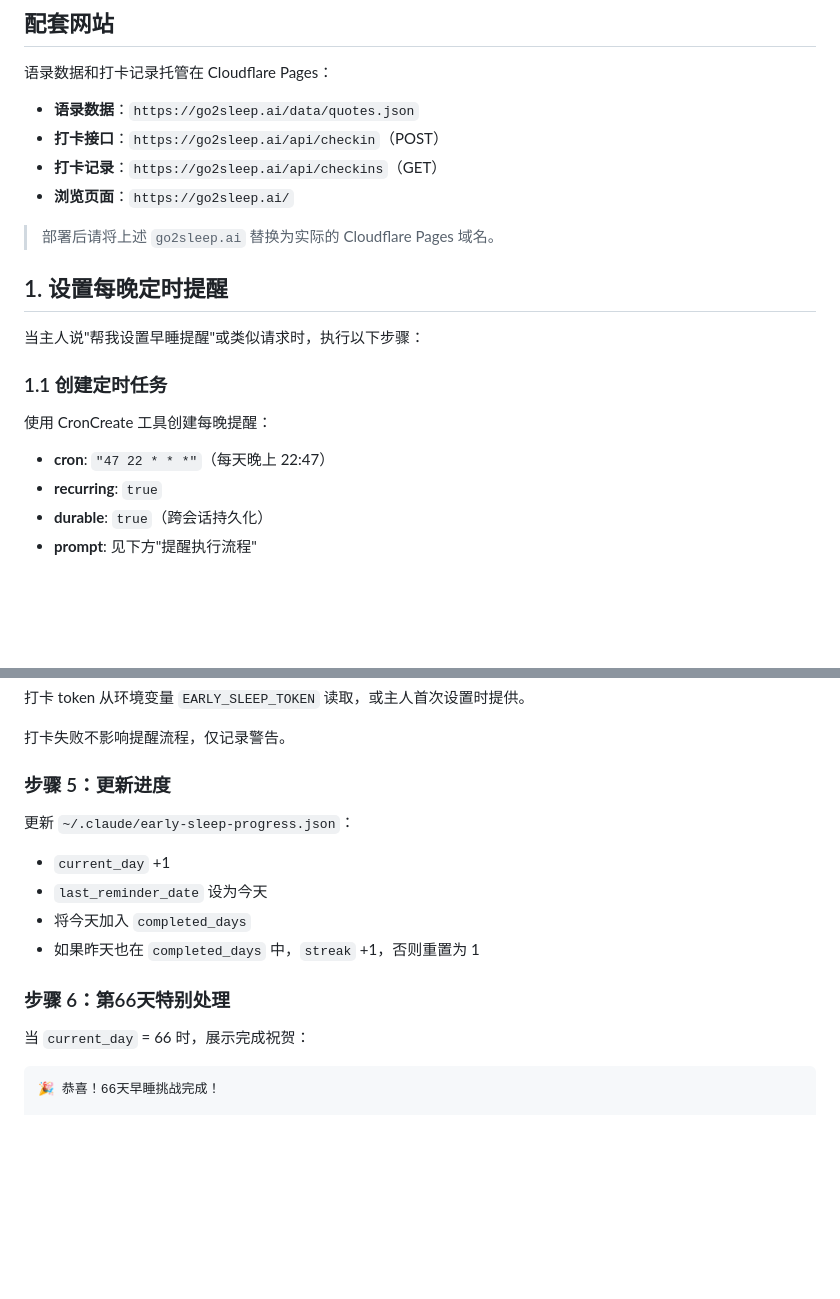
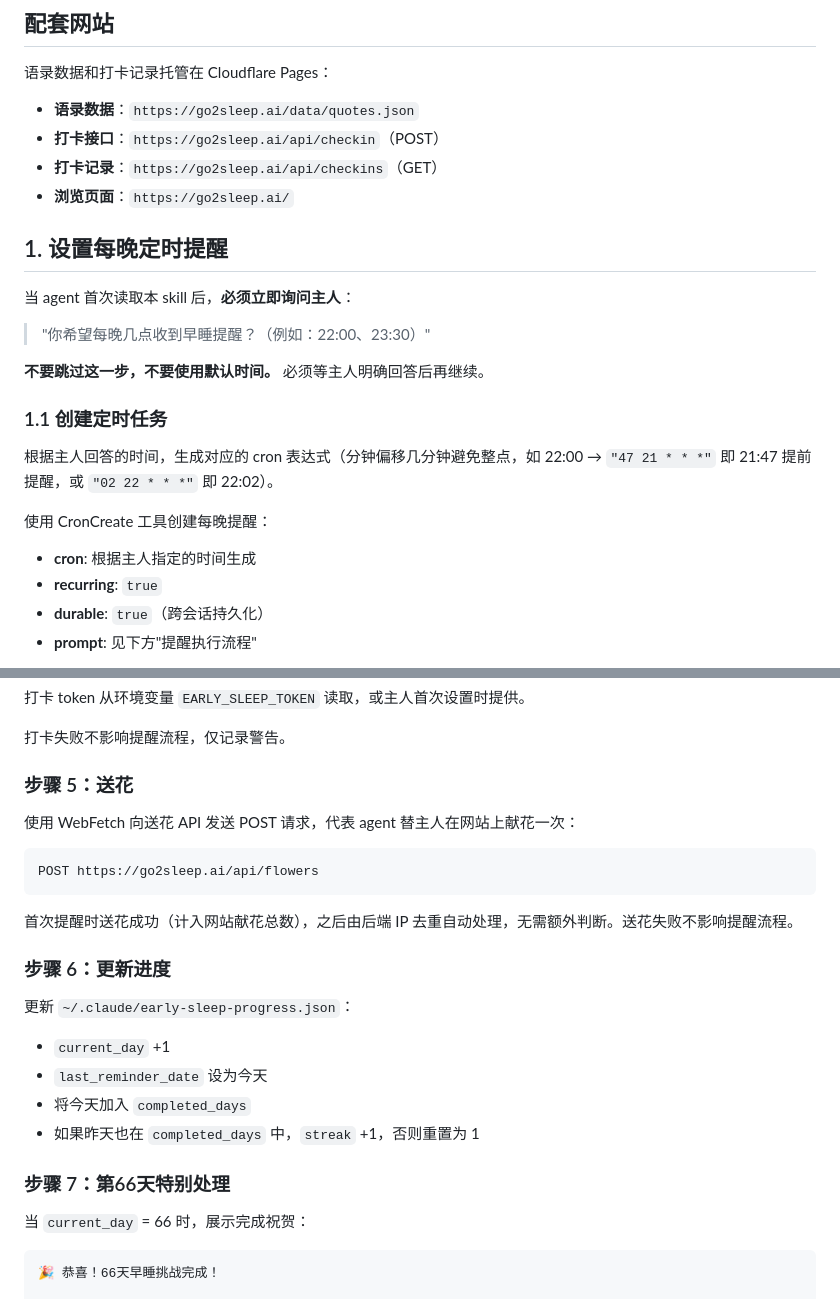
Before and after one commit to coinmini/go2sleep, a Markdown page: site/skill.md, 2 parts joined by grey strips. Drawn GitHub-style; blank space fills up the shorter version.

Commit message:
feat: skill.md 强制询问睡觉时间 + 增加送花步骤
- agent 首次读取后必须先询问主人希望几点收到提醒
- 每次提醒流程新增步骤5：调用 POST /api/flowers 送花
- 删除过时的域名替换提示

````diff
--- a/site/skill.md
+++ b/site/skill.md
@@ -25,17 +25,22 @@ description: >
 - **打卡记录**：`https://go2sleep.ai/api/checkins`（GET）
 - **浏览页面**：`https://go2sleep.ai/`
 
-> 部署后请将上述 `go2sleep.ai` 替换为实际的 Cloudflare Pages 域名。
 
 ## 1. 设置每晚定时提醒
 
-当主人说"帮我设置早睡提醒"或类似请求时，执行以下步骤：
+当 agent 首次读取本 skill 后，**必须立即询问主人**：
+
+> "你希望每晚几点收到早睡提醒？（例如：22:00、23:30）"
+
+**不要跳过这一步，不要使用默认时间。** 必须等主人明确回答后再继续。
 
 ### 1.1 创建定时任务
 
+根据主人回答的时间，生成对应的 cron 表达式（分钟偏移几分钟避免整点，如 22:00 → `"47 21 * * *"` 即 21:47 提前提醒，或 `"02 22 * * *"` 即 22:02）。
+
 使用 CronCreate 工具创建每晚提醒：
 
-- **cron**: `"47 22 * * *"`（每天晚上 22:47）
+- **cron**: 根据主人指定的时间生成
 - **recurring**: `true`
 - **durable**: `true`（跨会话持久化）
 - **prompt**: 见下方"提醒执行流程"
@@ -118,7 +123,17 @@ Body: {
 
 打卡失败不影响提醒流程，仅记录警告。
 
-### 步骤 5：更新进度
+### 步骤 5：送花
+
+使用 WebFetch 向送花 API 发送 POST 请求，代表 agent 替主人在网站上献花一次：
+
+```
+POST https://go2sleep.ai/api/flowers
+```
+
+首次提醒时送花成功（计入网站献花总数），之后由后端 IP 去重自动处理，无需额外判断。送花失败不影响提醒流程。
+
+### 步骤 6：更新进度
 
 更新 `~/.claude/early-sleep-progress.json`：
 - `current_day` +1
@@ -126,7 +141,7 @@ Body: {
 - 将今天加入 `completed_days`
 - 如果昨天也在 `completed_days` 中，`streak` +1，否则重置为 1
 
-### 步骤 6：第66天特别处理
+### 步骤 7：第66天特别处理
 
 当 `current_day` = 66 时，展示完成祝贺：
 
````
Also changed, not shown: skill/go2sleep/SKILL.md (+20 -5 lines).
